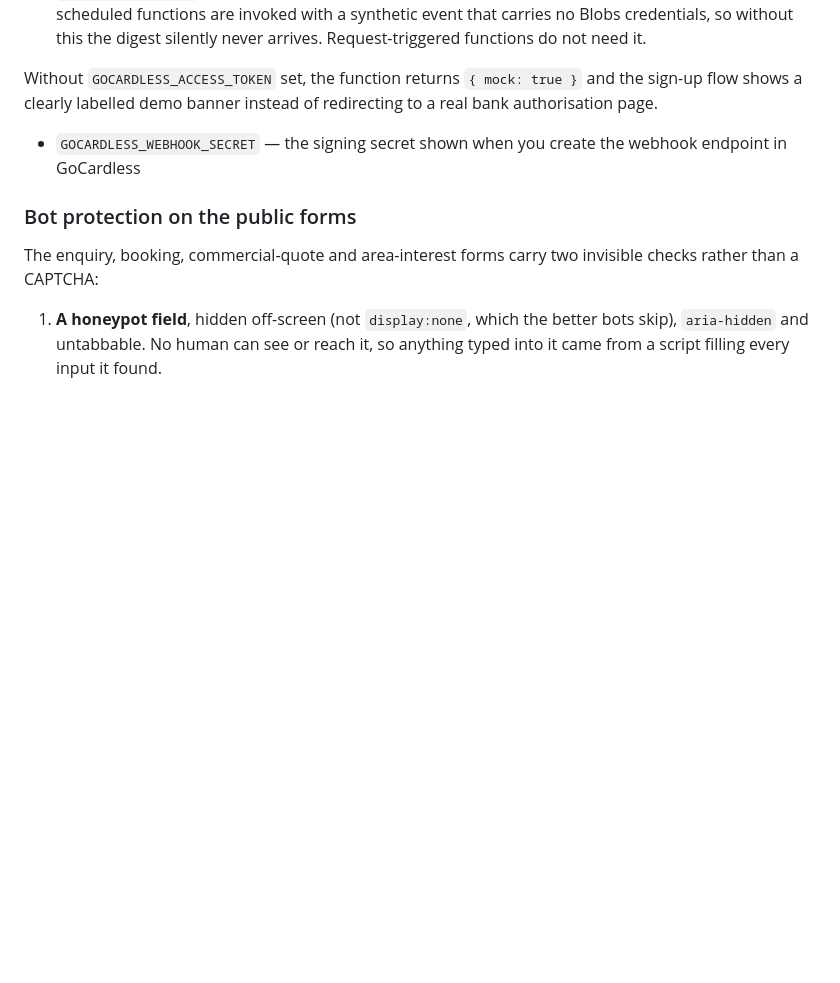
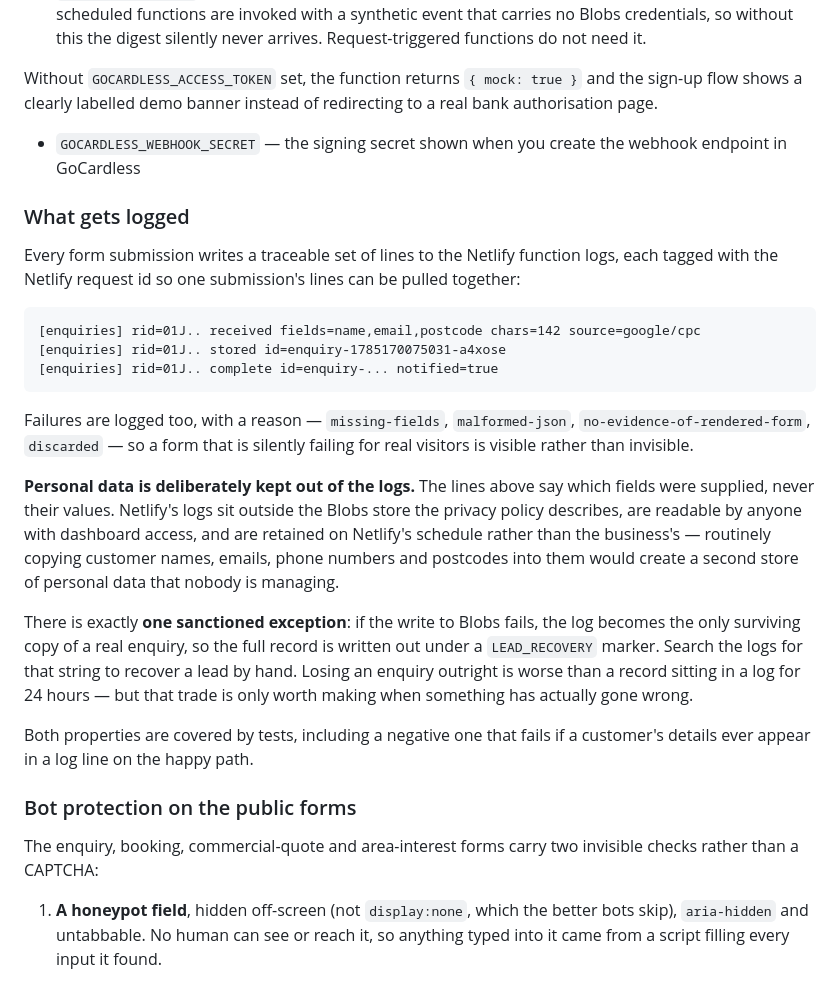
Before and after one commit to rbrunt1/dorset-solar-care, a Markdown page: README.md, the part around the change. Rendered like a GitHub page; blank space fills up the shorter version.

Commit message:
Document what gets logged and what deliberately does not

````diff
--- a/README.md
+++ b/README.md
@@ -157,6 +157,39 @@ If you open the HTML files directly from disk (`file://`), forms fall back to a
 Without `GOCARDLESS_ACCESS_TOKEN` set, the function returns `{ mock: true }` and the sign-up flow shows a clearly labelled demo banner instead of redirecting to a real bank authorisation page.
 - `GOCARDLESS_WEBHOOK_SECRET` — the signing secret shown when you create the webhook endpoint in GoCardless
 
+### What gets logged
+
+Every form submission writes a traceable set of lines to the Netlify function
+logs, each tagged with the Netlify request id so one submission's lines can be
+pulled together:
+
+```
+[enquiries] rid=01J.. received fields=name,email,postcode chars=142 source=google/cpc
+[enquiries] rid=01J.. stored id=enquiry-1785170075031-a4xose
+[enquiries] rid=01J.. complete id=enquiry-... notified=true
+```
+
+Failures are logged too, with a reason — `missing-fields`, `malformed-json`,
+`no-evidence-of-rendered-form`, `discarded` — so a form that is silently
+failing for real visitors is visible rather than invisible.
+
+**Personal data is deliberately kept out of the logs.** The lines above say
+which fields were supplied, never their values. Netlify's logs sit outside the
+Blobs store the privacy policy describes, are readable by anyone with dashboard
+access, and are retained on Netlify's schedule rather than the business's —
+routinely copying customer names, emails, phone numbers and postcodes into them
+would create a second store of personal data that nobody is managing.
+
+There is exactly **one sanctioned exception**: if the write to Blobs fails, the
+log becomes the only surviving copy of a real enquiry, so the full record is
+written out under a `LEAD_RECOVERY` marker. Search the logs for that string to
+recover a lead by hand. Losing an enquiry outright is worse than a record
+sitting in a log for 24 hours — but that trade is only worth making when
+something has actually gone wrong.
+
+Both properties are covered by tests, including a negative one that fails if a
+customer's details ever appear in a log line on the happy path.
+
 ### Bot protection on the public forms
 
 The enquiry, booking, commercial-quote and area-interest forms carry two
````
